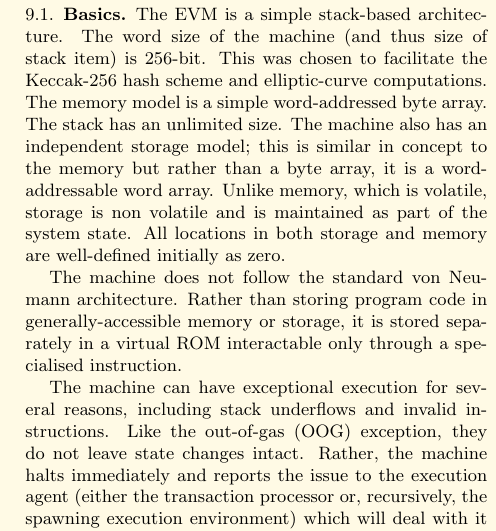
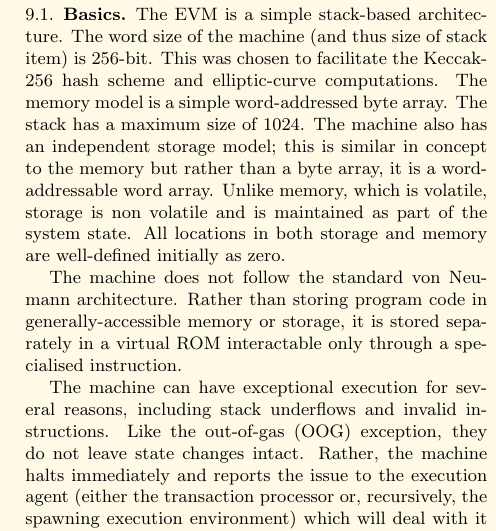
Before and after one commit to ethereum/yellowpaper, a LaTeX paper (Paper.tex): part of one column of page 10 of 30, cut so that both start at the same text. Compiled offline with pdfLaTeX.

Commit message:
max stack size is 1024

```diff
--- a/Paper.tex
+++ b/Paper.tex
@@ -756,7 +756,7 @@ The execution model specifies how the system state is altered given a series of
 
 \subsection{Basics}
 
-The EVM is a simple stack-based architecture. The word size of the machine (and thus size of stack item) is 256-bit. This was chosen to facilitate the Keccak-256 hash scheme and elliptic-curve computations. The memory model is a simple word-addressed byte array. The stack has an unlimited size. The machine also has an independent storage model; this is similar in concept to the memory but rather than a byte array, it is a word-addressable word array. Unlike memory, which is volatile, storage is non volatile and is maintained as part of the system state. All locations in both storage and memory are well-defined initially as zero.
+The EVM is a simple stack-based architecture. The word size of the machine (and thus size of stack item) is 256-bit. This was chosen to facilitate the Keccak-256 hash scheme and elliptic-curve computations. The memory model is a simple word-addressed byte array. The stack has a maximum size of $1024$. The machine also has an independent storage model; this is similar in concept to the memory but rather than a byte array, it is a word-addressable word array. Unlike memory, which is volatile, storage is non volatile and is maintained as part of the system state. All locations in both storage and memory are well-defined initially as zero.
 
 The machine does not follow the standard von Neumann architecture. Rather than storing program code in generally-accessible memory or storage, it is stored separately in a virtual ROM interactable only through a specialised instruction.
 
```
